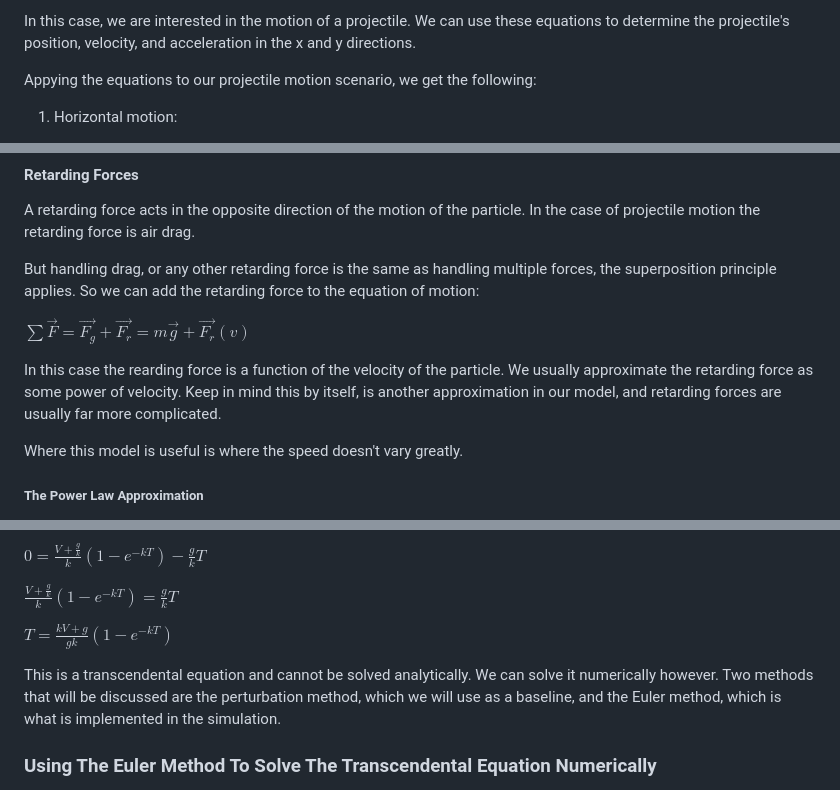
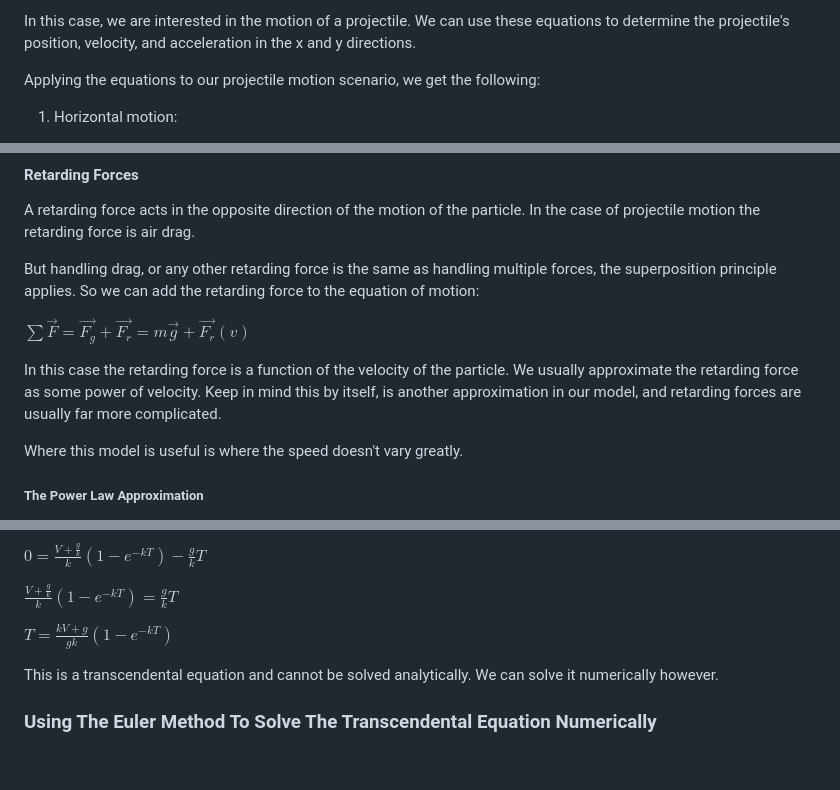
Before and after one commit to Kaewin/Modeling-Projectile-Motion-With-Visualization, a Markdown page: README.md, 3 parts joined by grey strips. Drawn GitHub-style; blank space fills up the shorter version.

Commit message:
Update README.md
fixed typos

```diff
--- a/README.md
+++ b/README.md
@@ -112,7 +112,7 @@ These equations are fundamental in analyzing the motion of objects under constan
 
 In this case, we are interested in the motion of a projectile. We can use these equations to determine the projectile's position, velocity, and acceleration in the x and y directions.
 
-Appying the equations to our projectile motion scenario, we get the following:
+Applying the equations to our projectile motion scenario, we get the following:
 
 1. Horizontal motion:
    - Displacement in the x-direction:
@@ -420,7 +420,7 @@ But handling drag, or any other retarding force is the same as handling multiple
 
 $\sum \vec{F} = \vec{F_g} + \vec{F_r}  = m\vec{g} + \vec{F_r}(v)$
 
-In this case the rearding force is a function of the velocity of the particle. We usually approximate the retarding force as some power of velocity. Keep in mind this by itself, is another approximation in our model, and retarding forces are usually far more complicated.
+In this case the retarding force is a function of the velocity of the particle. We usually approximate the retarding force as some power of velocity. Keep in mind this by itself, is another approximation in our model, and retarding forces are usually far more complicated.
 
 Where this model is useful is where the speed doesn't vary greatly.
 
@@ -517,7 +517,7 @@ $\frac{V + \frac{g}{k}}{k}(1 - e^{-kT}) = \frac{g}{k}T$
 
 $T = \frac{kV + g}{gk}(1 - e^{-kT})$
 
-This is a transcendental equation and cannot be solved analytically. We can solve it numerically however. Two methods that will be discussed are the perturbation method, which we will use as a baseline, and the Euler method, which is what is implemented in the simulation.
+This is a transcendental equation and cannot be solved analytically. We can solve it numerically however.
 
 ### **Using The Euler Method To Solve The Transcendental Equation Numerically**
 
```
